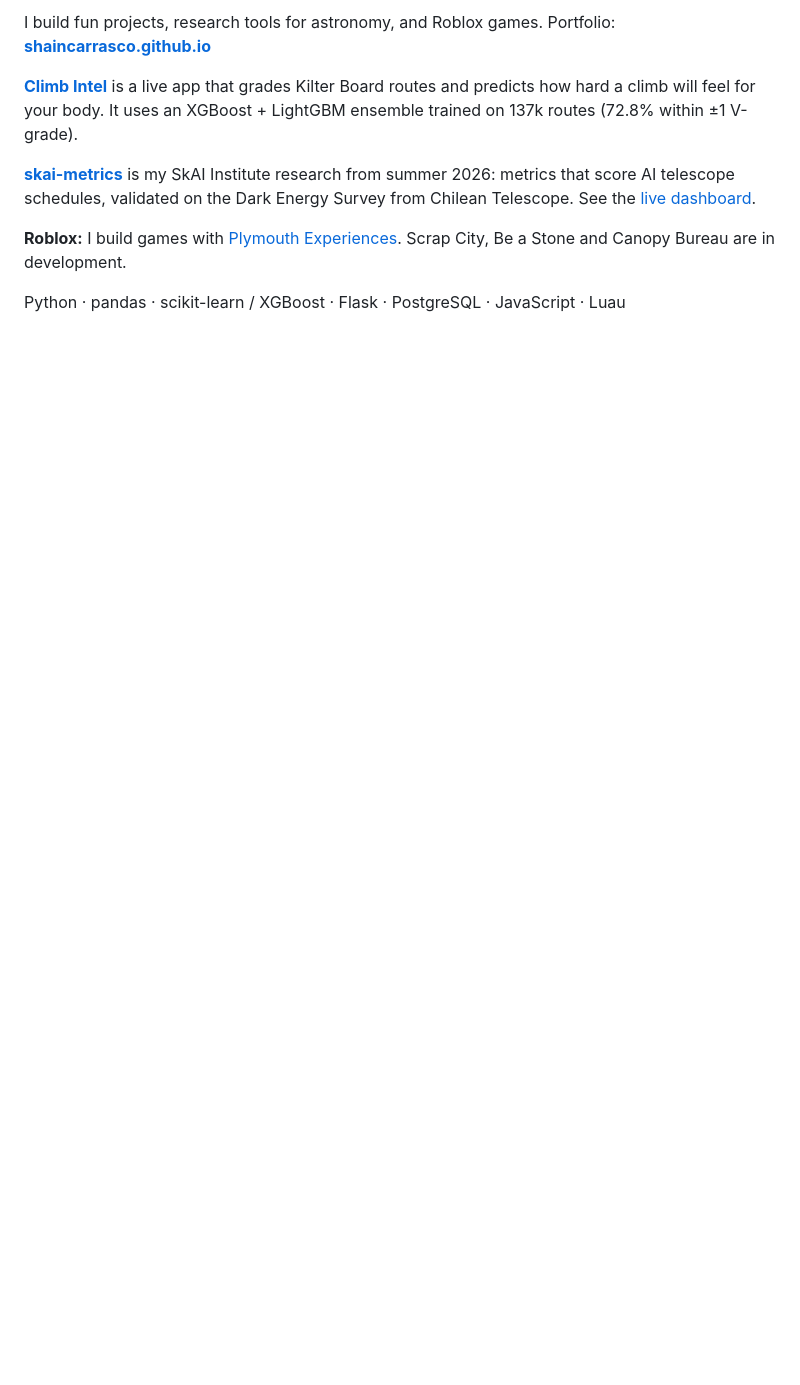
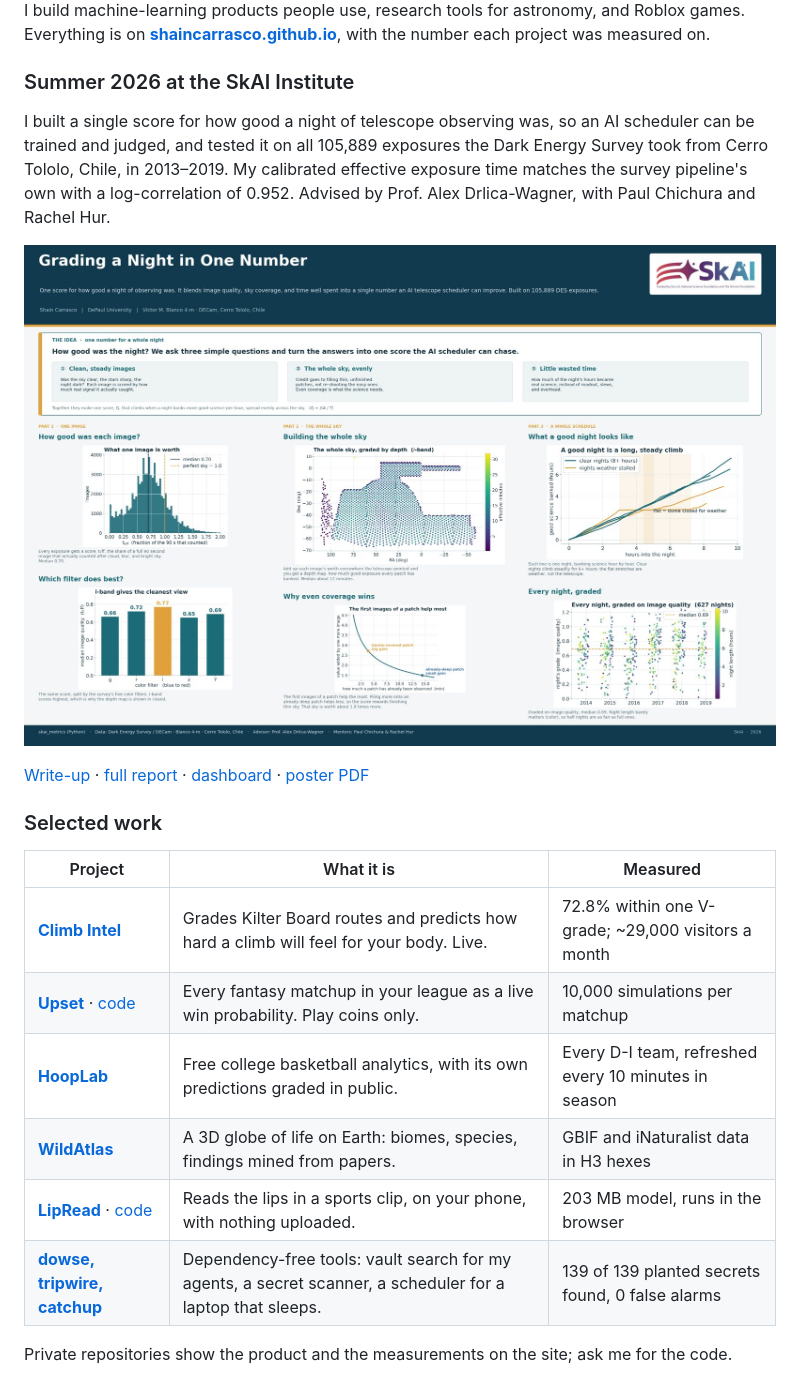
Before and after one commit to shaincarrasco/shaincarrasco, a Markdown page: README.md, the part around one of its changes. Drawn GitHub-style; pictures changed too: assets/skai-poster.jpg (added); blank space fills up the shorter version.

```diff
--- a/README.md
+++ b/README.md
@@ -2,16 +4,24 @@
 
-I build fun projects, research tools for astronomy, and Roblox games.
-Portfolio: **[shaincarrasco.github.io](https://shaincarrasco.github.io)**
+I build machine-learning products people use, research tools for astronomy, and Roblox games. Everything is on **[shaincarrasco.github.io](https://shaincarrasco.github.io)**, with the number each project was measured on.
 
-**[Climb Intel](https://climbintel.com)** is a live app that grades Kilter Board routes and predicts
-how hard a climb will feel for your body. It uses an XGBoost + LightGBM ensemble trained on 137k
-routes (72.8% within ±1 V-grade).
+### Summer 2026 at the SkAI Institute
 
-**[skai-metrics](https://github.com/shaincarrasco/skai-metrics)** is my SkAI Institute research
-from summer 2026: metrics that score AI telescope schedules, validated on the Dark Energy
-Survey from Chilean Telescope. See the [live dashboard](https://shaincarrasco.github.io/skai-metrics/site/).
+I built a single score for how good a night of telescope observing was, so an AI scheduler can be trained and judged, and tested it on all 105,889 exposures the Dark Energy Survey took from Cerro Tololo, Chile, in 2013–2019. My calibrated effective exposure time matches the survey pipeline's own with a log-correlation of 0.952. Advised by Prof. Alex Drlica-Wagner, with Paul Chichura and Rachel Hur.
 
-**Roblox:** I build games with [Plymouth Experiences](https://www.roblox.com/communities/7205703).
-Scrap City, Be a Stone and Canopy Bureau are in development.
+<a href="https://shaincarrasco.github.io/research"><img src="assets/skai-poster.jpg" alt="Poster: Grading a Night in One Number, SkAI Institute, 2026" width="100%"></a>
 
-Python · pandas · scikit-learn / XGBoost · Flask · PostgreSQL · JavaScript · Luau
+[Write-up](https://shaincarrasco.github.io/projects/skai-metrics) · [full report](https://shaincarrasco.github.io/skai/report/) · [dashboard](https://shaincarrasco.github.io/skai/dashboard/) · [poster PDF](https://shaincarrasco.github.io/skai/poster.pdf)
+
+### Selected work
+
+| Project | What it is | Measured |
+| --- | --- | --- |
+| **[Climb Intel](https://climbintel.com)** | Grades Kilter Board routes and predicts how hard a climb will feel for your body. Live. | 72.8% within one V-grade; ~29,000 visitors a month |
+| **[Upset](https://shaincarrasco.github.io/matchup/)** · [code](https://github.com/shaincarrasco/matchup) | Every fantasy matchup in your league as a live win probability. Play coins only. | 10,000 simulations per matchup |
+| **[HoopLab](https://shaincarrasco.github.io/projects/hooplab)** | Free college basketball analytics, with its own predictions graded in public. | Every D-I team, refreshed every 10 minutes in season |
+| **[WildAtlas](https://wildatlas-three.vercel.app)** | A 3D globe of life on Earth: biomes, species, findings mined from papers. | GBIF and iNaturalist data in H3 hexes |
+| **[LipRead](https://shaincarrasco.github.io/lipread/)** · [code](https://github.com/shaincarrasco/lipread) | Reads the lips in a sports clip, on your phone, with nothing uploaded. | 203 MB model, runs in the browser |
+| **[dowse, tripwire, catchup](https://shaincarrasco.github.io/tools)** | Dependency-free tools: vault search for my agents, a secret scanner, a scheduler for a laptop that sleeps. | 139 of 139 planted secrets found, 0 false alarms |
+
+Private repositories show the product and the measurements on the site; ask me for the code.
+
```
Also changed, not shown: other parts of README.md (+11 -1 lines), 5 other files.
